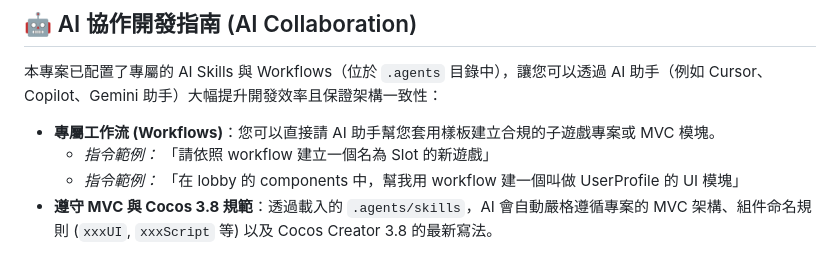
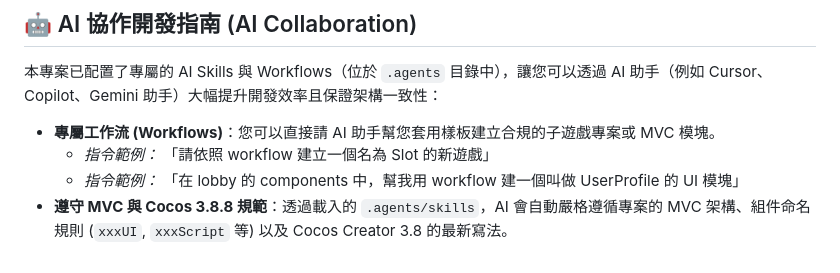
Before and after one commit to JRlearn/h5-game-launcher, a Markdown page: README.md, the part around the change. GitHub-like rendering.

Commit message:
test:測試分支

```diff
--- a/README.md
+++ b/README.md
@@ -71,4 +71,4 @@
 *   **專屬工作流 (Workflows)**：您可以直接請 AI 助手幫您套用樣板建立合規的子遊戲專案或 MVC 模塊。
     *   *指令範例：* 「請依照 workflow 建立一個名為 Slot 的新遊戲」
     *   *指令範例：* 「在 lobby 的 components 中，幫我用 workflow 建一個叫做 UserProfile 的 UI 模塊」
-*   **遵守 MVC 與 Cocos 3.8 規範**：透過載入的 `.agents/skills`，AI 會自動嚴格遵循專案的 MVC 架構、組件命名規則 (`xxxUI`, `xxxScript` 等) 以及 Cocos Creator 3.8 的最新寫法。
+*   **遵守 MVC 與 Cocos 3.8.8 規範**：透過載入的 `.agents/skills`，AI 會自動嚴格遵循專案的 MVC 架構、組件命名規則 (`xxxUI`, `xxxScript` 等) 以及 Cocos Creator 3.8 的最新寫法。
```
